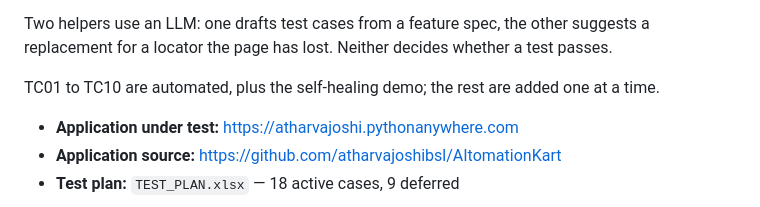
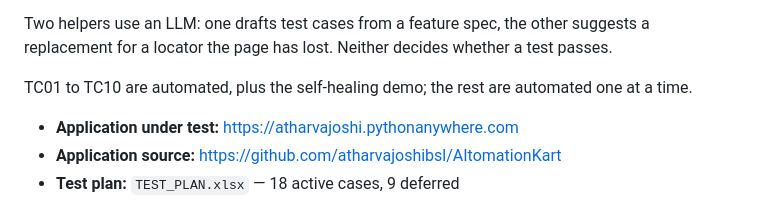
Before and after one commit to atharvajoshibsl/PlaywrightAutomationFramework, a Markdown page: README.md, the part around the change. GitHub-like rendering.

Commit message:
Reword the automation status line in the README
Co-authored-by: Cursor <cursoragent@cursor.com>

```diff
--- a/README.md
+++ b/README.md
@@ -12,7 +12,7 @@ Two helpers use an LLM: one drafts test cases from a feature spec, the other
 suggests a replacement for a locator the page has lost. Neither decides whether
 a test passes.
 
-TC01 to TC10 are automated, plus the self-healing demo; the rest are added one
+TC01 to TC10 are automated, plus the self-healing demo; the rest are automated one
 at a time.
 
 - **Application under test:** https://atharvajoshi.pythonanywhere.com
```
